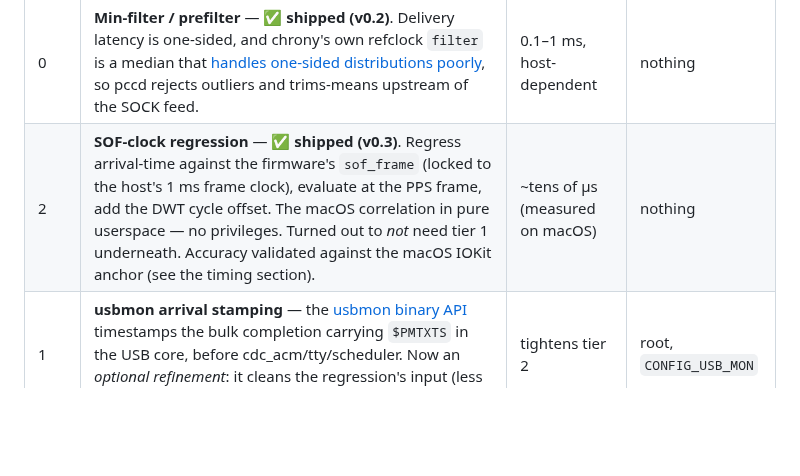
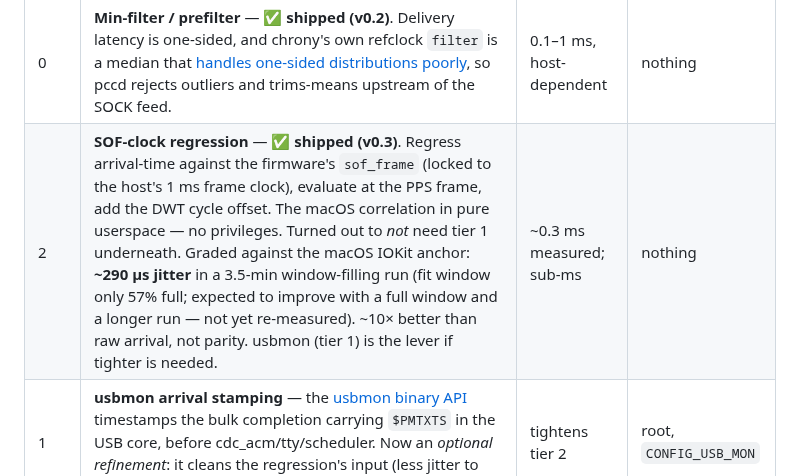
Before and after one commit to peterlewis/pcc, a Markdown page: host/pccd/README.md, the part around the change. Drawn GitHub-style; blank space fills up the shorter version.

Commit message:
pccd README: honest SOF-regression number (290us measured, not tens-of-us)
Co-Authored-By: Claude Fable 5 <noreply@anthropic.com>

```diff
--- a/host/pccd/README.md
+++ b/host/pccd/README.md
@@ -127,7 +127,7 @@ ladder of ways to approximate it:
 | Tier | Mechanism | Expected accuracy | Needs |
 |---|---|---|---|
 | 0 | **Min-filter / prefilter** — ✅ **shipped (v0.2)**. Delivery latency is one-sided, and chrony's own refclock `filter` is a median that [handles one-sided distributions poorly](https://chrony-users.chrony.tuxfamily.narkive.com/R927UEDz/chrony-configuration-with-gps-direct-phc), so pccd rejects outliers and trims-means upstream of the SOCK feed. | 0.1–1 ms, host-dependent | nothing |
-| 2 | **SOF-clock regression** — ✅ **shipped (v0.3)**. Regress arrival-time against the firmware's `sof_frame` (locked to the host's 1 ms frame clock), evaluate at the PPS frame, add the DWT cycle offset. The macOS correlation in pure userspace — no privileges. Turned out to *not* need tier 1 underneath. Accuracy validated against the macOS IOKit anchor (see the timing section). | ~tens of µs (measured on macOS) | nothing |
+| 2 | **SOF-clock regression** — ✅ **shipped (v0.3)**. Regress arrival-time against the firmware's `sof_frame` (locked to the host's 1 ms frame clock), evaluate at the PPS frame, add the DWT cycle offset. The macOS correlation in pure userspace — no privileges. Turned out to *not* need tier 1 underneath. Graded against the macOS IOKit anchor: **~290 µs jitter** in a 3.5-min window-filling run (fit window only 57% full; expected to improve with a full window and a longer run — not yet re-measured). ~10× better than raw arrival, not parity. usbmon (tier 1) is the lever if tighter is needed. | ~0.3 ms measured; sub-ms | nothing |
 | 1 | **usbmon arrival stamping** — the [usbmon binary API](https://docs.kernel.org/usb/usbmon.html) timestamps the bulk completion carrying `$PMTXTS` in the USB core, before cdc_acm/tty/scheduler. Now an *optional refinement*: it cleans the regression's input (less jitter to average out), not a prerequisite. | tightens tier 2 | root, `CONFIG_USB_MON` |
 | 3 | **debugfs MFINDEX anchor** (optional) — edge-detect the 125 µs microframe counter via [xHCI debugfs](https://github.com/torvalds/linux/blob/master/drivers/usb/host/xhci-debugfs.c) to pin tier 2's static bias directly; unstable ABI, feature-detect only. | removes tier 2's bias | root + debugfs |
 | 4 | **Out-of-tree kernel module** returning an atomic (frame, timestamp) pair — the exact macOS semantic. Only worth it if tiers 2–3 measurably fall short. | µs-class | DKMS |
```
